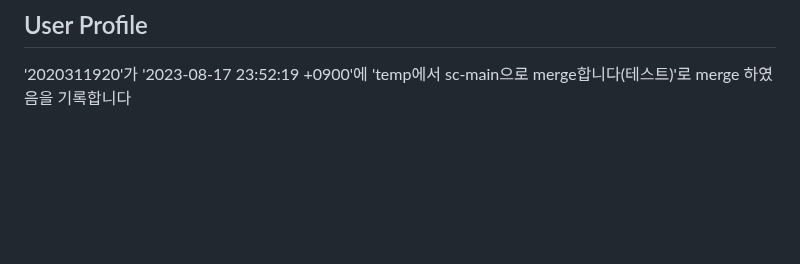
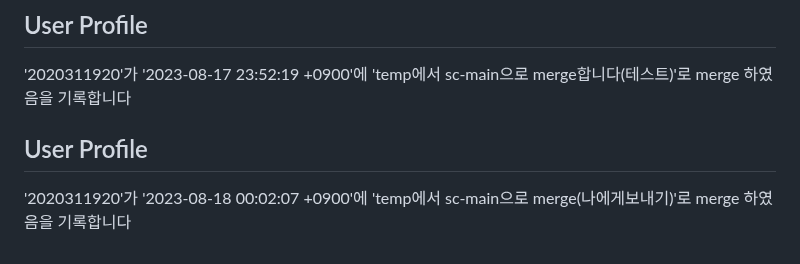
Before and after one commit to hyeonjeong-ko/skku-git-assignment-1, a Markdown page: profile.md, the part around the change. Rendered like a GitHub page; blank space fills up the shorter version.

Commit message:
Update user profile

```diff
--- a/profile.md
+++ b/profile.md
@@ -428,3 +428,8 @@
 
 ## User Profile
 '2020311920'가 '2023-08-17 23:52:19 +0900'에 'temp에서 sc-main으로 merge합니다(테스트)'로 merge 하였음을 기록합니다
+
+
+
+## User Profile
+'2020311920'가 '2023-08-18 00:02:07 +0900'에 'temp에서 sc-main으로 merge(나에게보내기)'로 merge 하였음을 기록합니다
```
